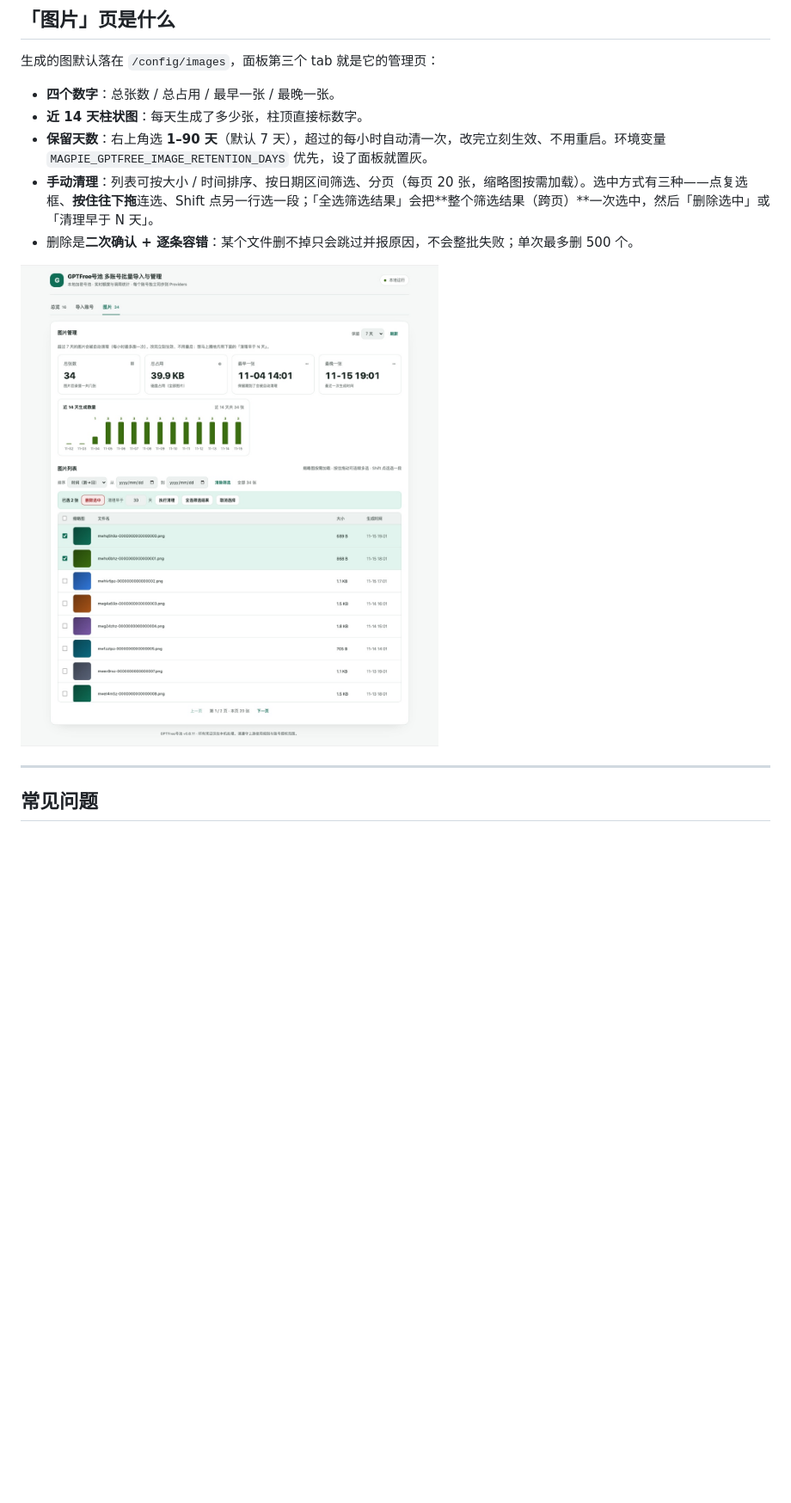
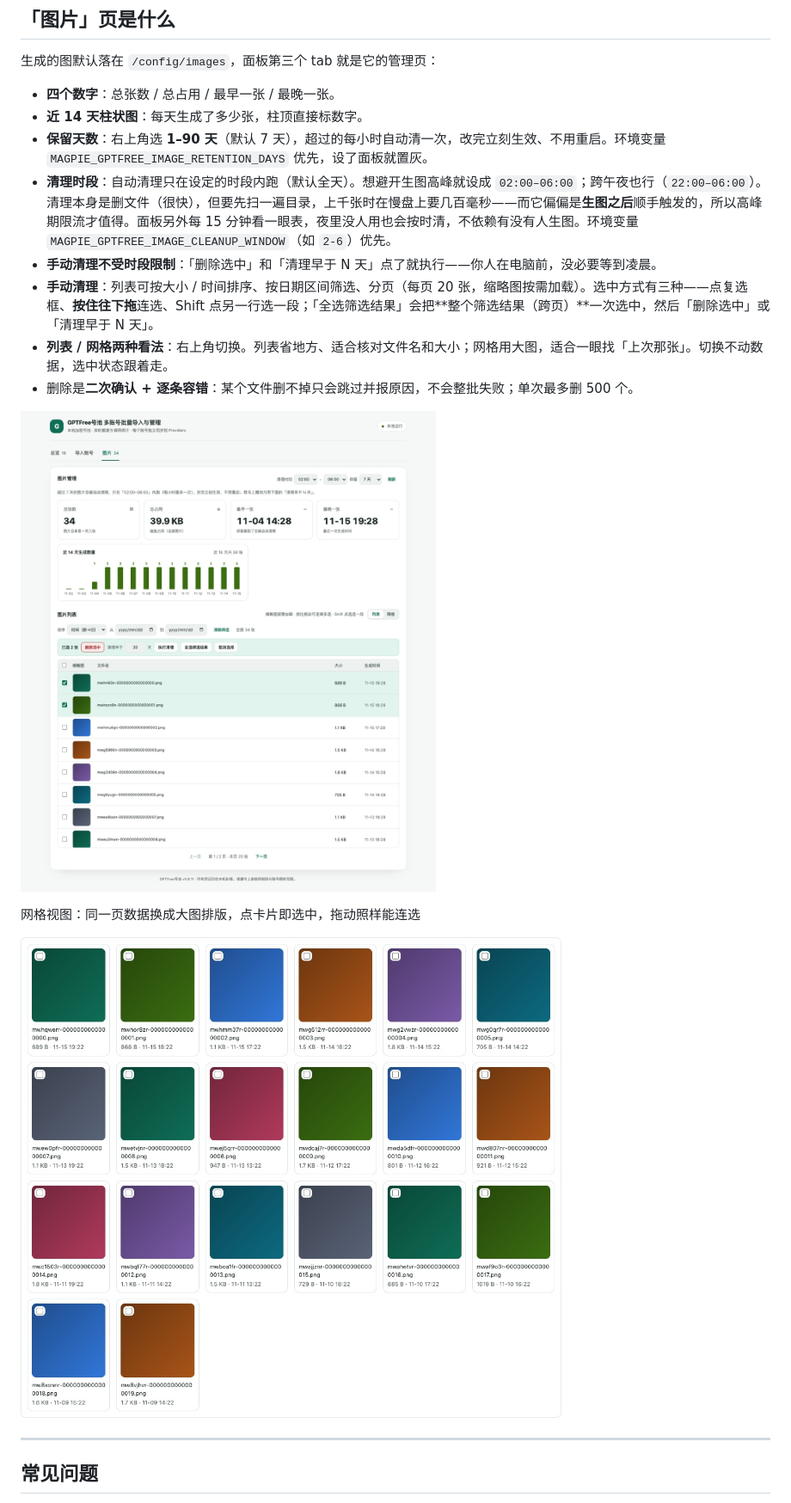
Before and after one commit to puaicg-ship-it/magpie-gptfree, a Markdown page: README.md, the part around one of its changes. Shown at 86% size. Drawn GitHub-style; pictures changed too: docs/images/images-grid.jpg (added), docs/images/images-manage.jpg; blank space fills up the shorter version.

```diff
--- a/README.md
+++ b/README.md
@@ -173,10 +173,17 @@ https://github.com/puaicg/magpie-gptpool
 - **四个数字**：总张数 / 总占用 / 最早一张 / 最晚一张。
 - **近 14 天柱状图**：每天生成了多少张，柱顶直接标数字。
 - **保留天数**：右上角选 **1–90 天**（默认 7 天），超过的每小时自动清一次，改完立刻生效、不用重启。环境变量 `MAGPIE_GPTFREE_IMAGE_RETENTION_DAYS` 优先，设了面板就置灰。
+- **清理时段**：自动清理只在设定的时段内跑（默认全天）。想避开生图高峰就设成 `02:00–06:00`；跨午夜也行（`22:00–06:00`）。清理本身是删文件（很快），但要先扫一遍目录，上千张时在慢盘上要几百毫秒——而它偏偏是**生图之后**顺手触发的，所以高峰期限流才值得。面板另外每 15 分钟看一眼表，夜里没人用也会按时清，不依赖有没有人生图。环境变量 `MAGPIE_GPTFREE_IMAGE_CLEANUP_WINDOW`（如 `2-6`）优先。
+- **手动清理不受时段限制**：「删除选中」和「清理早于 N 天」点了就执行——你人在电脑前，没必要等到凌晨。
 - **手动清理**：列表可按大小 / 时间排序、按日期区间筛选、分页（每页 20 张，缩略图按需加载）。选中方式有三种——点复选框、**按住往下拖**连选、Shift 点另一行选一段；「全选筛选结果」会把**整个筛选结果（跨页）**一次选中，然后「删除选中」或「清理早于 N 天」。
+- **列表 / 网格两种看法**：右上角切换。列表省地方、适合核对文件名和大小；网格用大图，适合一眼找「上次那张」。切换不动数据，选中状态跟着走。
 - 删除是**二次确认 + 逐条容错**：某个文件删不掉只会跳过并报原因，不会整批失败；单次最多删 500 个。
 
 ![图片页：统计卡、近 14 天柱状图、筛选与批量清理](docs/images/images-manage.jpg)
+
+网格视图：同一页数据换成大图排版，点卡片即选中，拖动照样能连选
+
+![网格视图](docs/images/images-grid.jpg)
 
 ---
 
```
Also changed, not shown: other parts of README.md (+1 -1 lines), FORK.md (+8 -5 lines), docs/releases/v0.8.12.md (added, +62 -0 lines), 7 other files.
